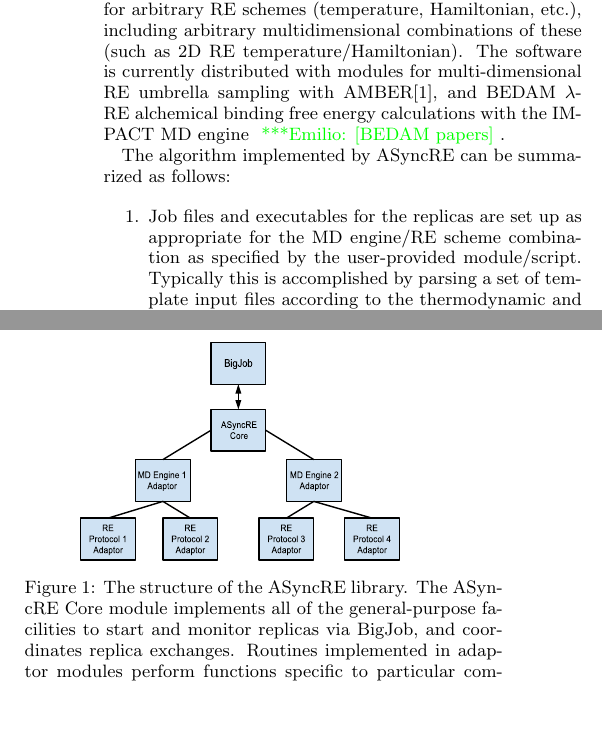
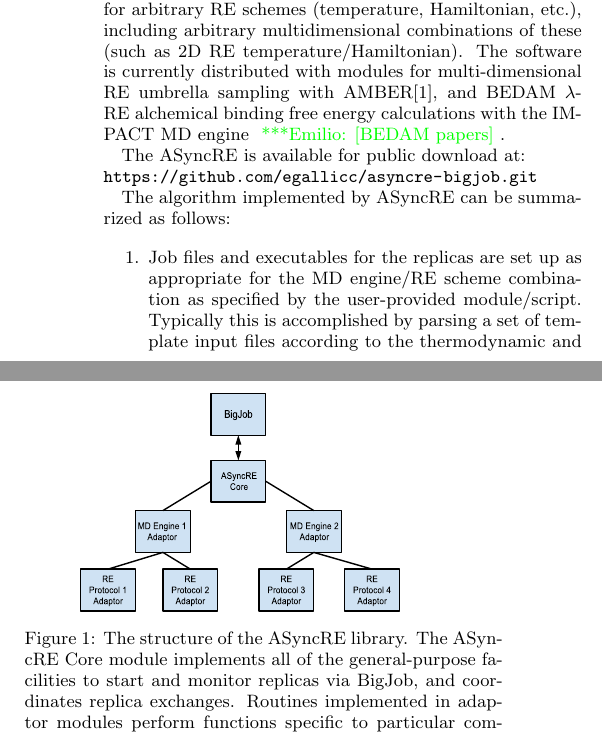
Before and after one commit to saga-project/asyncre-bigjob, a LaTeX paper (papers/2013-cdi-xsede.tex): two parts of the columns of page 5 of 7, joined at a grey line, cut so that both start at the same text, the shorter picture padded with empty space. Compiled offline with pdfLaTeX.

Commit message:
added url in situ

```diff
--- a/papers/2013-cdi-xsede.tex
+++ b/papers/2013-cdi-xsede.tex
@@ -595,6 +595,10 @@ software is currently distributed with modules for multi-dimensional RE
 umbrella sampling with AMBER\cite{AMBER12}, and BEDAM $\lambda$-RE alchemical binding
 free energy calculations with the IMPACT MD engine \egnote{[BEDAM papers]}.
 
+The ASyncRE is available for public download at: \\
+\url{https://github.com/egallicc/asyncre-bigjob.git}
+
+
 \begin{figure}
 \includegraphics[width=3in]{asyncre.eps}
 \caption{\label{fig:aRE_chart}The structure of the ASyncRE
```
